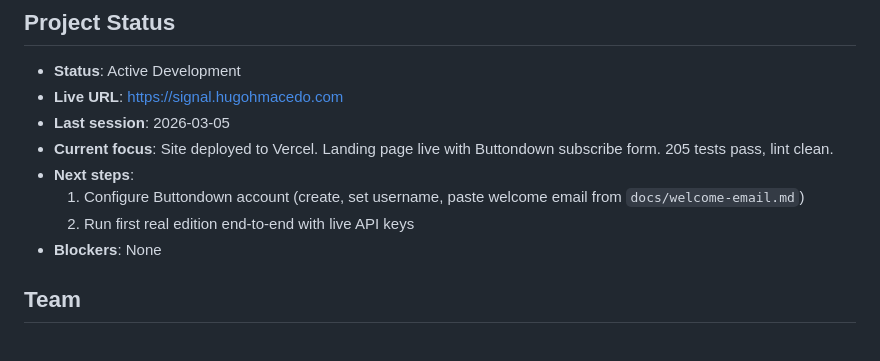
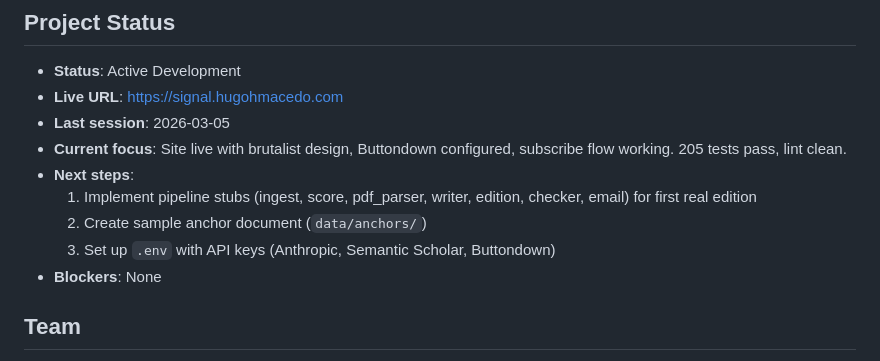
Before and after one commit to hhpmacedo/scipaper, a Markdown page: CLAUDE.md, the part around the change. Drawn GitHub-style.

```diff
--- a/CLAUDE.md
+++ b/CLAUDE.md
@@ -7,10 +7,11 @@ Autonomous weekly newsletter pipeline that curates AI research papers and transl
 - **Status**: Active Development
 - **Live URL**: https://signal.hugohmacedo.com
 - **Last session**: 2026-03-05
-- **Current focus**: Site deployed to Vercel. Landing page live with Buttondown subscribe form. 205 tests pass, lint clean.
+- **Current focus**: Site live with brutalist design, Buttondown configured, subscribe flow working. 205 tests pass, lint clean.
 - **Next steps**:
-  1. Configure Buttondown account (create, set username, paste welcome email from `docs/welcome-email.md`)
-  2. Run first real edition end-to-end with live API keys
+  1. Implement pipeline stubs (ingest, score, pdf_parser, writer, edition, checker, email) for first real edition
+  2. Create sample anchor document (`data/anchors/`)
+  3. Set up `.env` with API keys (Anthropic, Semantic Scholar, Buttondown)
 - **Blockers**: None
 
 ## Team
```
Also changed, not shown: docs/sessions.md (+29 -0 lines).
